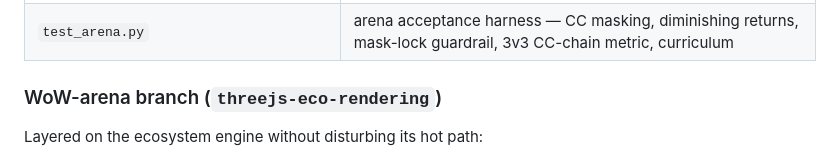
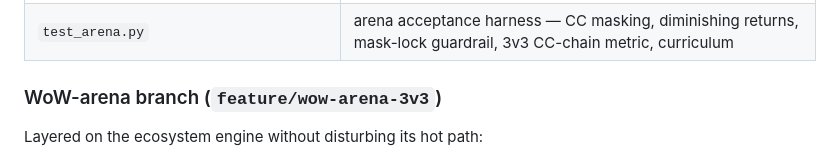
Before and after one commit to sevnseas/wow-arena, a Markdown page: README.md, the part around the change. Drawn GitHub-style.

Commit message:
Update arena branch name in README to feature/wow-arena-3v3
Co-Authored-By: Claude Opus 4.8 <noreply@anthropic.com>

```diff
--- a/README.md
+++ b/README.md
@@ -154,7 +154,7 @@ mode the panel shows state only, with a note that no policy is loaded.
 | `eco_arena_server.py` / `eco_arena_index.html` / `eco_arena_viewer.js` | live Three.js arena viewer (scripted / random / trained policy); orbit camera, hp bars, CC-status rings |
 | `test_arena.py` | arena acceptance harness — CC masking, diminishing returns, mask-lock guardrail, 3v3 CC-chain metric, curriculum |
 
-### WoW-arena branch (`threejs-eco-rendering`)
+### WoW-arena branch (`feature/wow-arena-3v3`)
 
 Layered on the ecosystem engine without disturbing its hot path:
 
```
